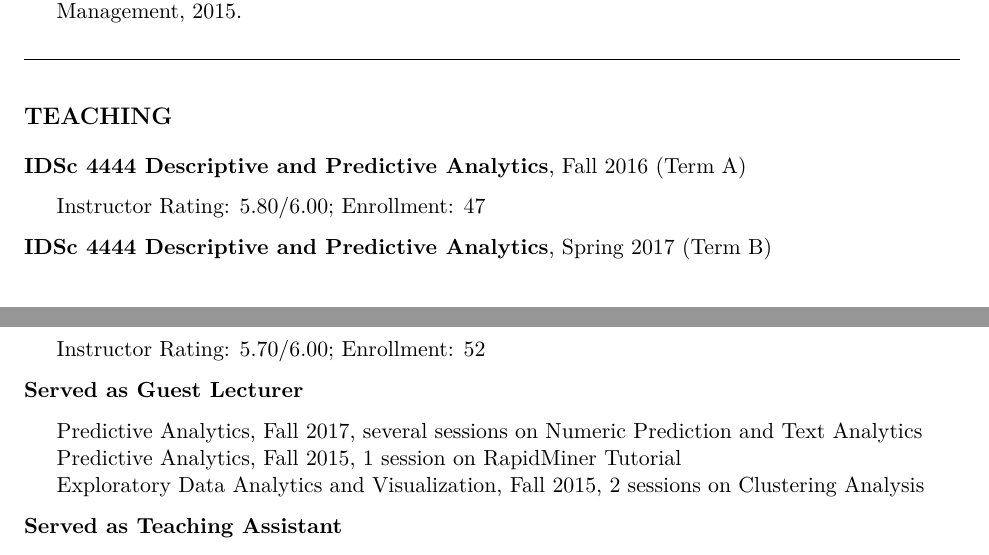
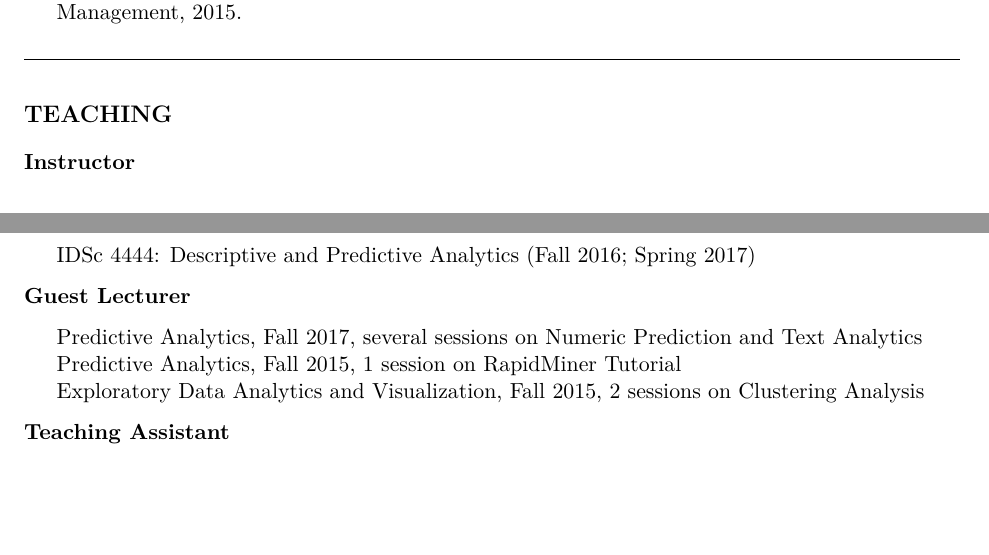
Before and after one commit to mochenyang/mochenyang.github.io, an R Markdown document (file/CV.Rmd): two parts of pages 3 and 4 of 5, joined at a grey line, cut so that both start at the same text, the shorter picture padded with empty space. The pictures show the output file file/CV.pdf that the author committed with the source.

Commit message:
update CV

```diff
--- a/file/CV.Rmd
+++ b/file/CV.Rmd
@@ -125,21 +125,17 @@ Yang M, Ren Y, & Adomavicius G. Understanding Word-of-Mouth and Customer Engagem
 
 # TEACHING
 
-**IDSc 4444 Descriptive and Predictive Analytics**, Fall 2016 (Term A)
+**Instructor**
 
-- Instructor Rating: 5.80/6.00; Enrollment: 47
+- IDSc 4444: Descriptive and Predictive Analytics (Fall 2016; Spring 2017)
 
-**IDSc 4444 Descriptive and Predictive Analytics**, Spring 2017 (Term B)
-
-- Instructor Rating: 5.70/6.00; Enrollment: 52
-
-**Served as Guest Lecturer**
+**Guest Lecturer**
 
 - Predictive Analytics, Fall 2017, several sessions on Numeric Prediction and Text Analytics
 - Predictive Analytics, Fall 2015, 1 session on RapidMiner Tutorial
 - Exploratory Data Analytics and Visualization, Fall 2015, 2 sessions on Clustering Analysis
 
-**Served as Teaching Assistant**
+**Teaching Assistant**
 
 - Modeling and Heuristics for Decision Making, Spring 2016
 - Exploratory Data Analytics and Visualization, Fall 2014/2015
```
Also changed, not shown: file/CV.pdf, file/CV.Rmd (2 more changed lines).
